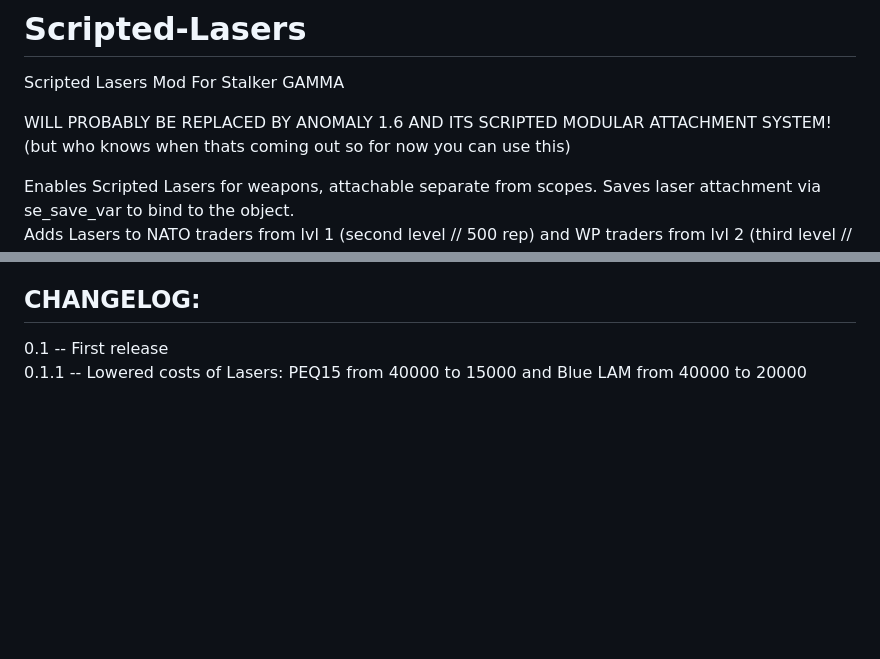
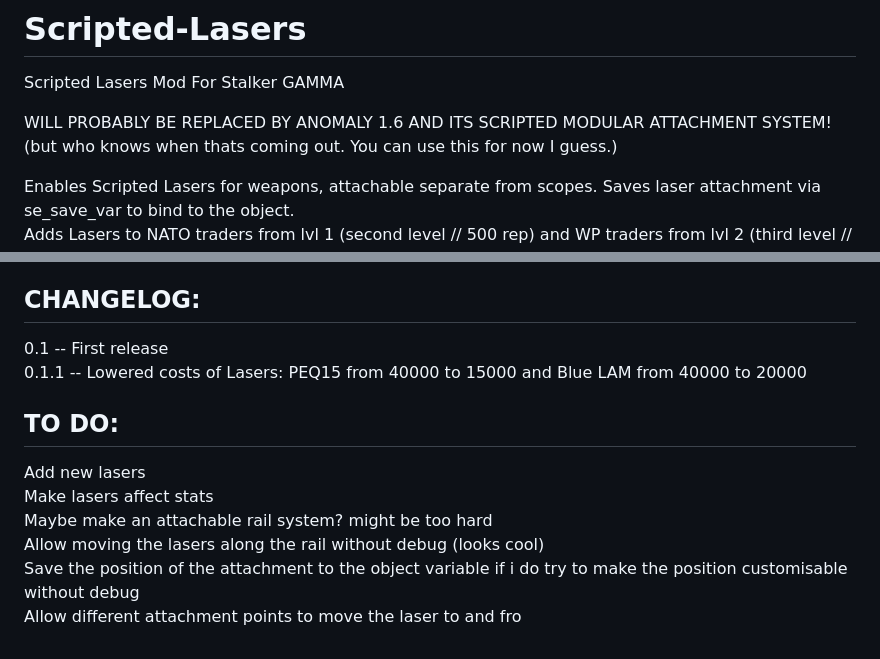
Before and after one commit to Verdatim25/Scripted-Lasers, a Markdown page: README.md, 2 parts joined by grey strips. Drawn GitHub-style; blank space fills up the shorter version.

```diff
--- a/README.md
+++ b/README.md
@@ -1,7 +1,7 @@
 # Scripted-Lasers
 Scripted Lasers Mod For Stalker GAMMA
 
-WILL PROBABLY BE REPLACED BY ANOMALY 1.6 AND ITS SCRIPTED MODULAR ATTACHMENT SYSTEM! (but who knows when thats coming out so for now you can use this)
+WILL PROBABLY BE REPLACED BY ANOMALY 1.6 AND ITS SCRIPTED MODULAR ATTACHMENT SYSTEM! (but who knows when thats coming out. You can use this for now I guess.)
 
 Enables Scripted Lasers for weapons, attachable separate from scopes. Saves laser attachment via se_save_var to bind to the object.
 Adds Lasers to NATO traders from lvl 1 (second level // 500 rep) and WP traders from lvl 2 (third level // 1000 rep).
@@ -55,3 +55,11 @@ Firstly, turn on debug mode via the mcm. This should allow you to add any laser
 ## CHANGELOG:
 0.1 -- First release
 0.1.1 -- Lowered costs of Lasers: PEQ15 from 40000 to 15000 and Blue LAM from 40000 to 20000
+
+## TO DO:
+Add new lasers
+Make lasers affect stats
+Maybe make an attachable rail system? might be too hard
+Allow moving the lasers along the rail without debug (looks cool)
+Save the position of the attachment to the object variable if i do try to make the position customisable without debug
+Allow different attachment points to move the laser to and fro
```
